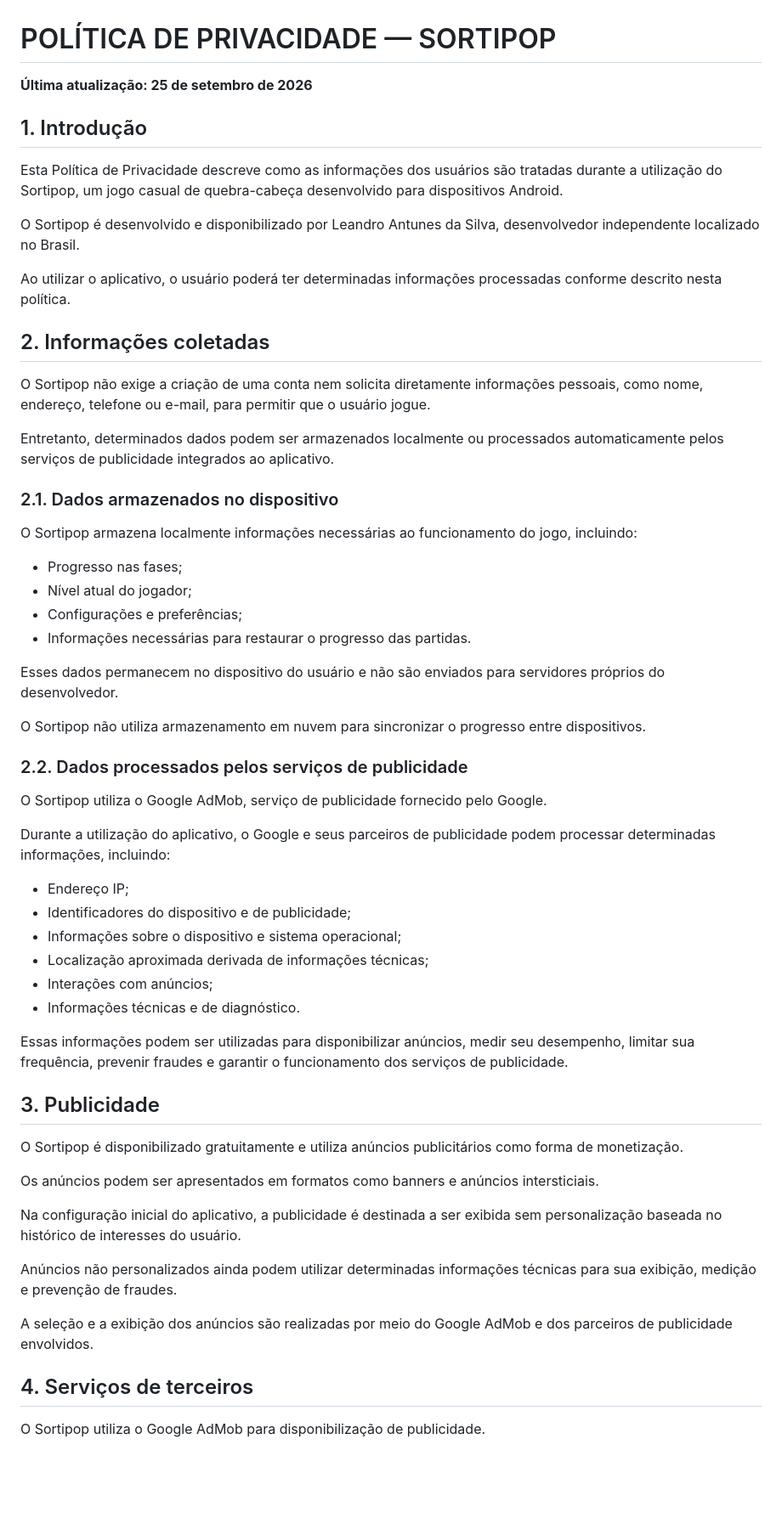
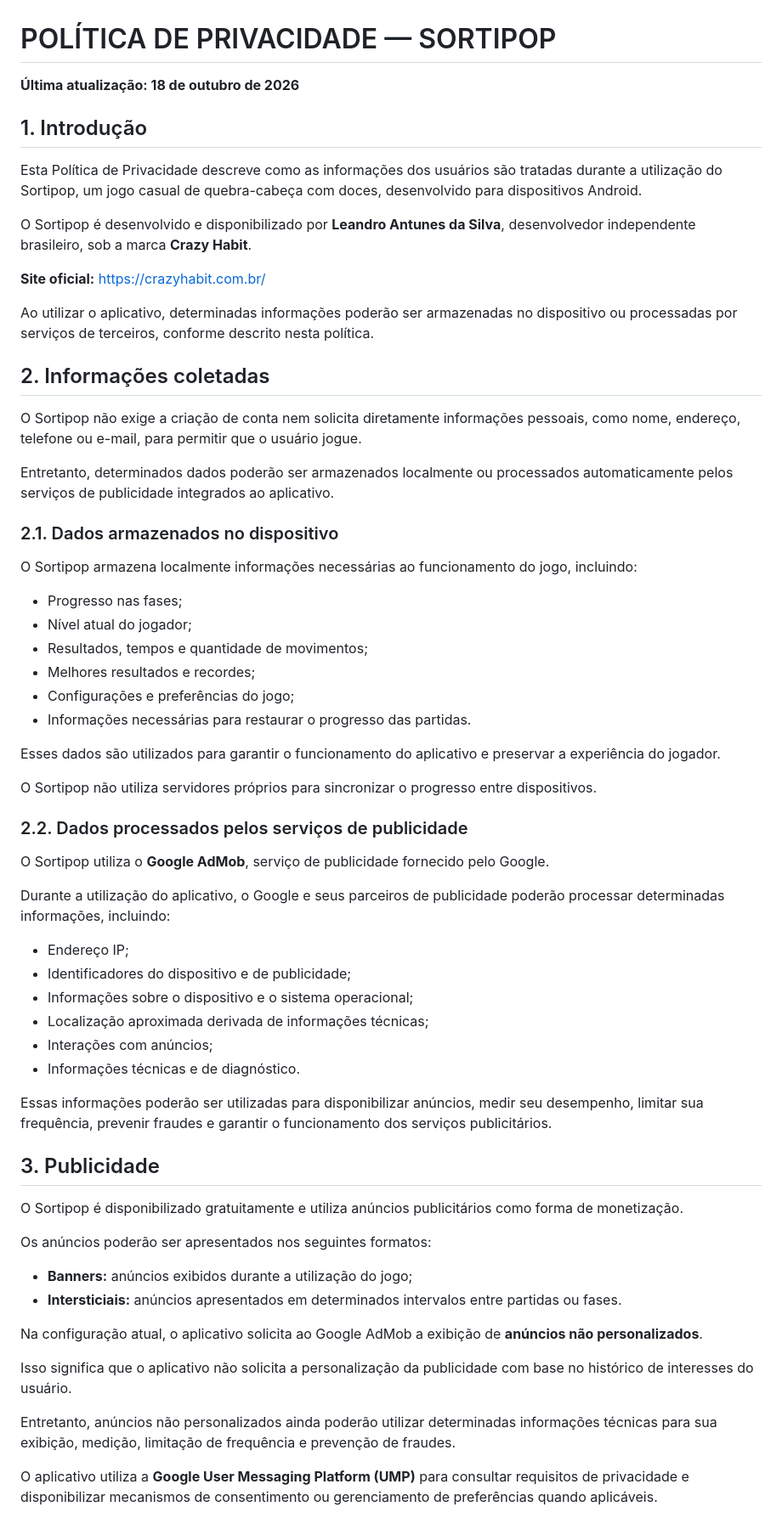
Before and after one commit to Las0u0/sortipop-privacy-policy, a Markdown page: index.md, the part around one of its changes. Shown at 85% size. Rendered like a GitHub page; blank space fills up the shorter version.

```diff
--- a/index.md
+++ b/index.md
@@ -1,20 +1,22 @@
 # POLÍTICA DE PRIVACIDADE — SORTIPOP
 
-**Última atualização: 25 de setembro de 2026**
+**Última atualização: 18 de outubro de 2026**
 
 ## 1. Introdução
 
-Esta Política de Privacidade descreve como as informações dos usuários são tratadas durante a utilização do Sortipop, um jogo casual de quebra-cabeça desenvolvido para dispositivos Android.
+Esta Política de Privacidade descreve como as informações dos usuários são tratadas durante a utilização do Sortipop, um jogo casual de quebra-cabeça com doces, desenvolvido para dispositivos Android.
 
-O Sortipop é desenvolvido e disponibilizado por Leandro Antunes da Silva, desenvolvedor independente localizado no Brasil.
+O Sortipop é desenvolvido e disponibilizado por **Leandro Antunes da Silva**, desenvolvedor independente brasileiro, sob a marca **Crazy Habit**.
 
-Ao utilizar o aplicativo, o usuário poderá ter determinadas informações processadas conforme descrito nesta política.
+**Site oficial:** https://crazyhabit.com.br/
+
+Ao utilizar o aplicativo, determinadas informações poderão ser armazenadas no dispositivo ou processadas por serviços de terceiros, conforme descrito nesta política.
 
 ## 2. Informações coletadas
 
-O Sortipop não exige a criação de uma conta nem solicita diretamente informações pessoais, como nome, endereço, telefone ou e-mail, para permitir que o usuário jogue.
+O Sortipop não exige a criação de conta nem solicita diretamente informações pessoais, como nome, endereço, telefone ou e-mail, para permitir que o usuário jogue.
 
-Entretanto, determinados dados podem ser armazenados localmente ou processados automaticamente pelos serviços de publicidade integrados ao aplicativo.
+Entretanto, determinados dados poderão ser armazenados localmente ou processados automaticamente pelos serviços de publicidade integrados ao aplicativo.
 
 ### 2.1. Dados armazenados no dispositivo
 
@@ -22,41 +24,44 @@ O Sortipop armazena localmente informações necessárias ao funcionamento do jo
 
 - Progresso nas fases;
 - Nível atual do jogador;
-- Configurações e preferências;
+- Resultados, tempos e quantidade de movimentos;
+- Melhores resultados e recordes;
+- Configurações e preferências do jogo;
 - Informações necessárias para restaurar o progresso das partidas.
 
-Esses dados permanecem no dispositivo do usuário e não são enviados para servidores próprios do desenvolvedor.
+Esses dados são utilizados para garantir o funcionamento do aplicativo e preservar a experiência do jogador.
 
-O Sortipop não utiliza armazenamento em nuvem para sincronizar o progresso entre dispositivos.
+O Sortipop não utiliza servidores próprios para sincronizar o progresso entre dispositivos.
 
 ### 2.2. Dados processados pelos serviços de publicidade
 
-O Sortipop utiliza o Google AdMob, serviço de publicidade fornecido pelo Google.
+O Sortipop utiliza o **Google AdMob**, serviço de publicidade fornecido pelo Google.
 
-Durante a utilização do aplicativo, o Google e seus parceiros de publicidade podem processar determinadas informações, incluindo:
+Durante a utilização do aplicativo, o Google e seus parceiros de publicidade poderão processar determinadas informações, incluindo:
 
 - Endereço IP;
 - Identificadores do dispositivo e de publicidade;
-- Informações sobre o dispositivo e sistema operacional;
+- Informações sobre o dispositivo e o sistema operacional;
 - Localização aproximada derivada de informações técnicas;
 - Interações com anúncios;
 - Informações técnicas e de diagnóstico.
 
-Essas informações podem ser utilizadas para disponibilizar anúncios, medir seu desempenho, limitar sua frequência, prevenir fraudes e garantir o funcionamento dos serviços de publicidade.
+Essas informações poderão ser utilizadas para disponibilizar anúncios, medir seu desempenho, limitar sua frequência, prevenir fraudes e garantir o funcionamento dos serviços publicitários.
 
 ## 3. Publicidade
 
 O Sortipop é disponibilizado gratuitamente e utiliza anúncios publicitários como forma de monetização.
 
-Os anúncios podem ser apresentados em formatos como banners e anúncios intersticiais.
+Os anúncios poderão ser apresentados nos seguintes formatos:
 
-Na configuração inicial do aplicativo, a publicidade é destinada a ser exibida sem personalização baseada no histórico de interesses do usuário.
+- **Banners:** anúncios exibidos durante a utilização do jogo;
+- **Intersticiais:** anúncios apresentados em determinados intervalos entre partidas ou fases.
 
-Anúncios não personalizados ainda podem utilizar determinadas informações técnicas para sua exibição, medição e prevenção de fraudes.
+Na configuração atual, o aplicativo solicita ao Google AdMob a exibição de **anúncios não personalizados**.
 
-A seleção e a exibição dos anúncios são realizadas por meio do Google AdMob e dos parceiros de publicidade envolvidos.
+Isso significa que o aplicativo não solicita a personalização da publicidade com base no histórico de interesses do usuário.
 
-## 4. Serviços de terceiros
+Entretanto, anúncios não personalizados ainda poderão utilizar determinadas informações técnicas para sua exibição, medição, limitação de frequência e prevenção de fraudes.
 
-O Sortipop utiliza o Google AdMob para disponibilização de publicidade.
+O aplicativo utiliza a **Google User Messaging Platform (UMP)** para consultar requisitos de privacidade e disponibilizar mecanismos de consentimento ou gerenciamento de preferências quando aplicáveis.
 
```
Also changed, not shown: other parts of index.md (+73 -25 lines).
